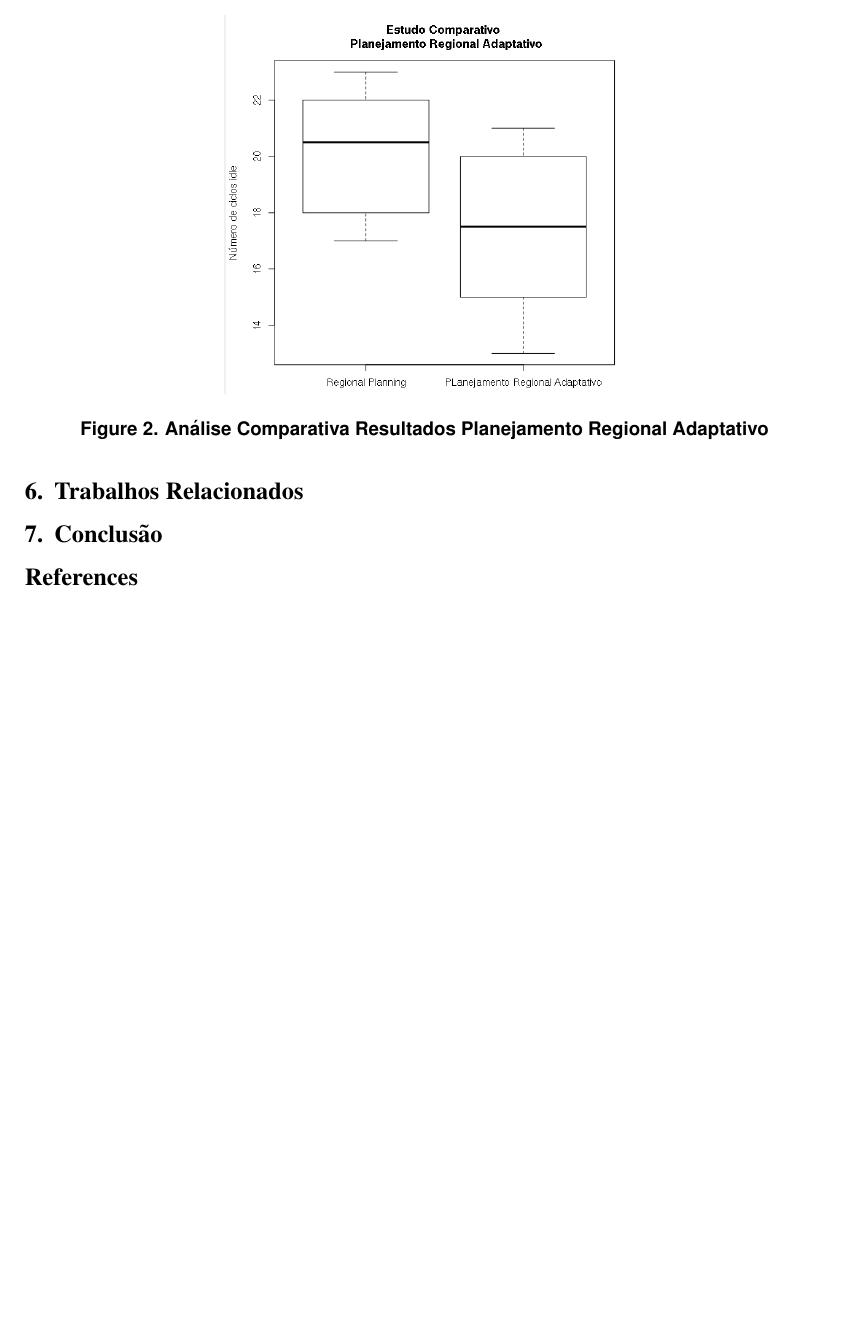
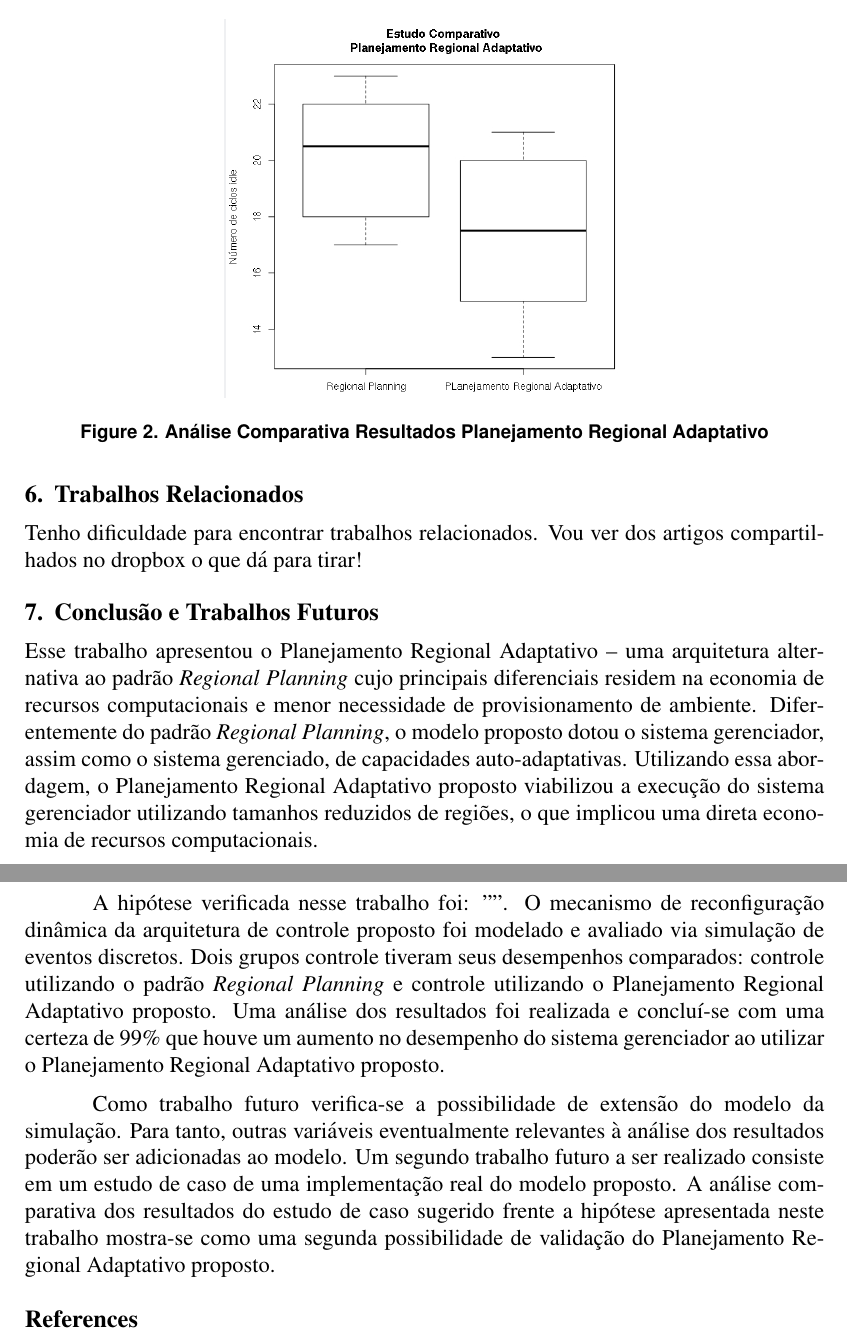
Before and after one commit to sandroandrade/monografia-ecdu-eudes, a LaTeX paper (sbcup/sbc-template.tex): part of page 12 of 12 before the commit and two parts of pages 12 and 13 of 13 after it, the two joined at a grey line, cut so that both start at the same text, the shorter picture padded with empty space. Compiled offline with pdfLaTeX; the source files are stored in an older character set and shown here as Unicode.

Commit message:
Conclusão

```diff
--- a/sbcup/sbc-template.tex
+++ b/sbcup/sbc-template.tex
@@ -205,8 +205,16 @@ Optou-se então pela realização do teste de \textit{Wilcoxon}. O resultado do
 \section{Trabalhos Relacionados}
 \label{sec:trabalhosRelacionados}
 
-\section{Conclusão}
+Tenho dificuldade para encontrar trabalhos relacionados. Vou ver dos artigos compartilhados no dropbox o que dá para tirar!
+
+\section{Conclusão e Trabalhos Futuros}
 \label{sec:conclusao}
+
+Esse trabalho apresentou o Planejamento Regional Adaptativo -- uma arquitetura alternativa ao padrão \textit{Regional Planning} cujo principais diferenciais residem na economia de recursos computacionais e menor necessidade de provisionamento de ambiente. Diferentemente do padrão \textit{Regional Planning}, o modelo proposto dotou o sistema gerenciador, assim como o sistema gerenciado, de capacidades auto-adaptativas. Utilizando essa abordagem, o Planejamento Regional Adaptativo proposto viabilizou a execução do sistema gerenciador utilizando tamanhos reduzidos de regiões, o que implicou uma direta economia de recursos computacionais.
+
+A hipótese verificada nesse trabalho foi: "". O mecanismo de reconfiguração dinâmica da arquitetura de controle proposto foi modelado e avaliado via simulação de eventos discretos. Dois grupos controle tiveram seus desempenhos comparados: controle utilizando o padrão \textit{Regional Planning} e controle utilizando o Planejamento Regional Adaptativo proposto. Uma análise dos resultados foi realizada e concluí-se com uma certeza de 99\% que houve um aumento no desempenho do sistema gerenciador ao utilizar o Planejamento Regional Adaptativo proposto.
+
+Como trabalho futuro verifica-se a possibilidade de extensão do modelo da simulação. Para tanto, outras variáveis eventualmente relevantes à análise dos resultados poderão ser adicionadas ao modelo. Um segundo trabalho futuro a ser realizado consiste em um estudo de caso de uma implementação real do modelo proposto. A análise comparativa dos resultados do estudo de caso sugerido frente a hipótese apresentada neste trabalho mostra-se como uma segunda possibilidade de validação do Planejamento Regional Adaptativo proposto.
 
 \bibliographystyle{sbc}
 \bibliography{sbc-template}
```
